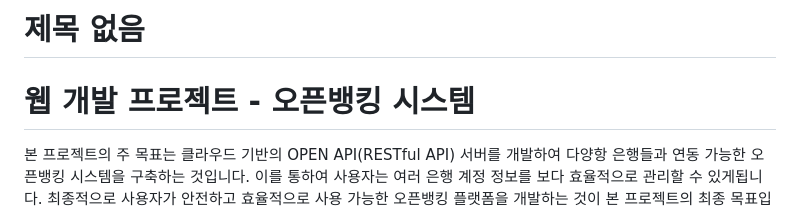
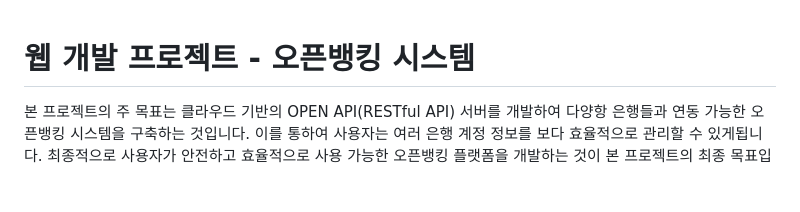
Before and after one commit to fabius96/2023_Webprj_Open-Banking-2-, a Markdown page: README.md, the part around the change. Rendered like a GitHub page; blank space fills up the shorter version.

```diff
--- a/README.md
+++ b/README.md
@@ -1,5 +1,3 @@
-# 제목 없음
-
 # 웹 개발 프로젝트 - 오픈뱅킹 시스템
 
 본 프로젝트의 주 목표는 클라우드 기반의 OPEN API(RESTful API) 서버를 개발하여 다양항 은행들과 연동 가능한 오픈뱅킹 시스템을 구축하는 것입니다. 이를 통하여 사용자는 여러 은행 계정 정보를 보다 효율적으로 관리할 수 있게됩니다. 최종적으로 사용자가 안전하고 효율적으로 사용 가능한 오픈뱅킹 플랫폼을 개발하는 것이 본 프로젝트의 최종 목표입니다.
```
